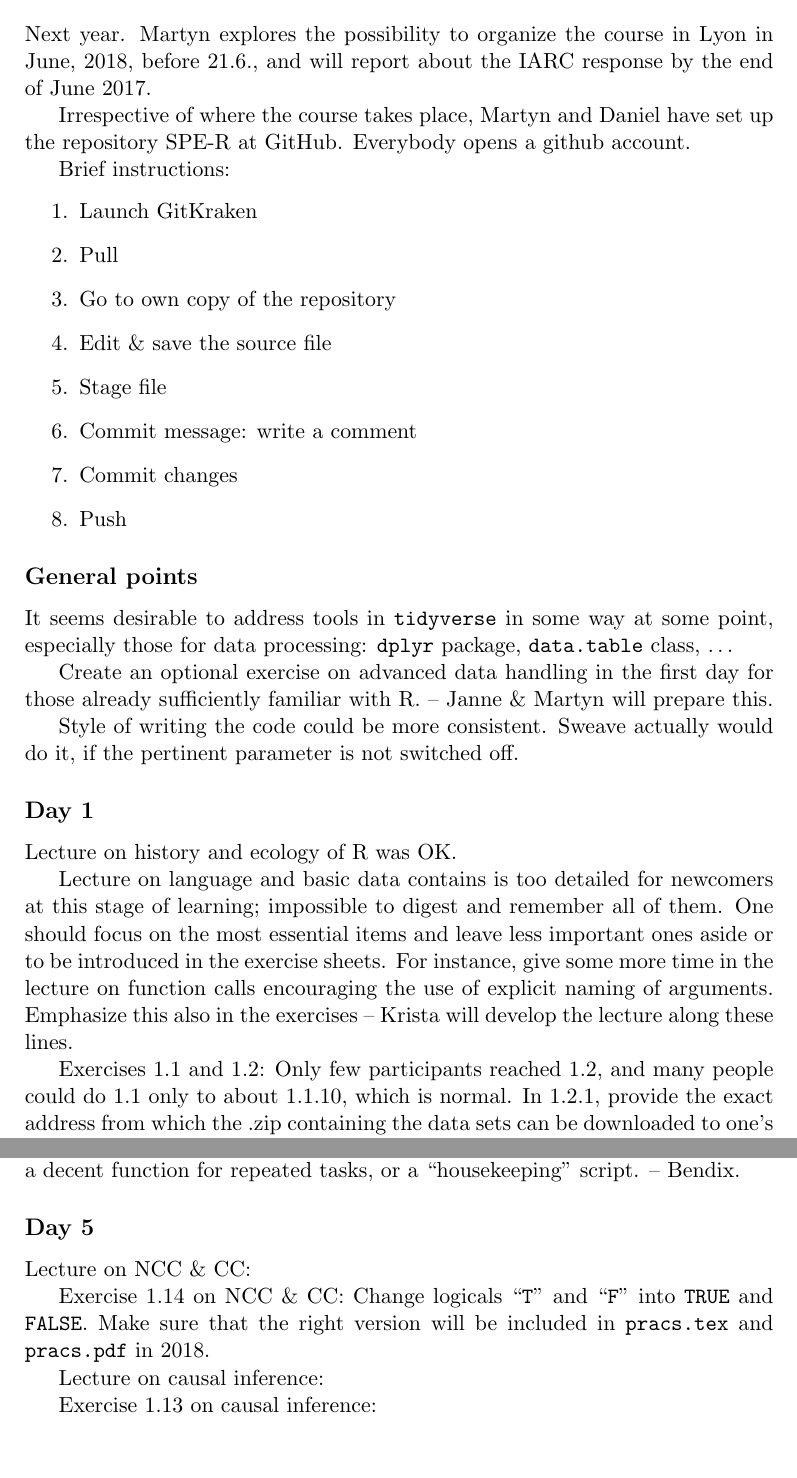
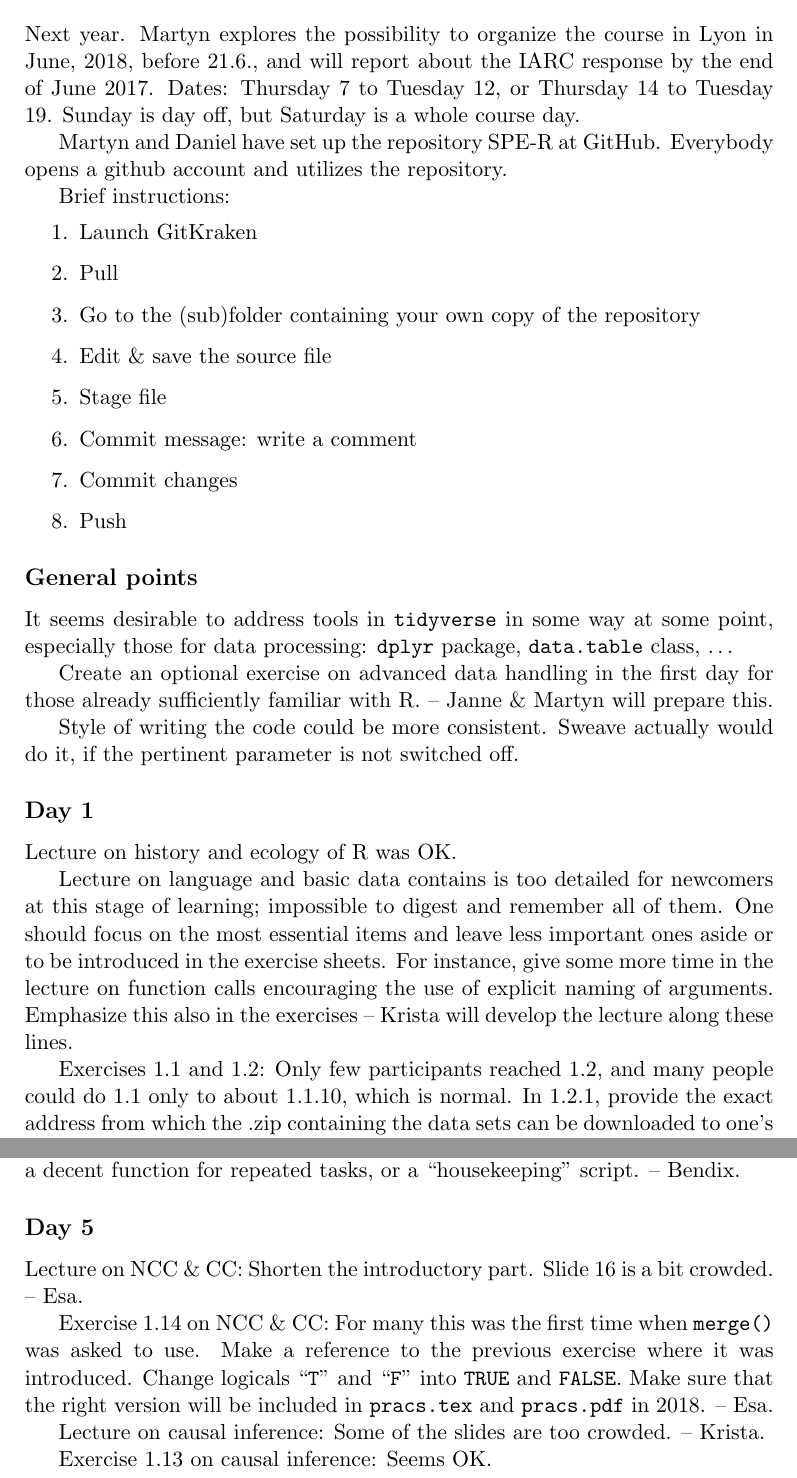
Before and after one commit to SPE-R/SPE, a LaTeX document (adm/postmortem2017.tex): two parts of pages 1 and 3 of 3, joined at a grey line, cut so that both start at the same text, the shorter picture padded with empty space. Compiled offline with pdfLaTeX.

Commit message:
postmortem2017 updated 5.6.2017 at 17:47

```diff
--- a/adm/postmortem2017.tex
+++ b/adm/postmortem2017.tex
@@ -6,17 +6,18 @@
 Next year. Martyn explores the possibility to organize the course
  in Lyon in June, 2018, before 21.6., and will report about the
 IARC response by the end of June 2017.
+Dates: Thursday 7 to Tuesday 12, or Thursday 14 to Tuesday 19.
+Sunday is day off, but Saturday is a whole course day.
 
-Irrespective of where the course takes place,
 Martyn and Daniel have set up the repository SPE-R at GitHub.
-Everybody opens a github account.
+Everybody opens a github account and utilizes the repository.
 % Esa's username: tilel, password: spe2017
 
 Brief instructions:
 \begin{enumerate}
 \item Launch GitKraken
 \item Pull
-\item Go to own copy of the repository
+\item Go to the (sub)folder containing your own copy of the repository
 \item Edit \& save the source file
 \item Stage file
 \item Commit message: write a comment
@@ -49,7 +50,9 @@ For instance, give some more time in the lecture on function calls encouraging t
 of explicit naming of arguments. Emphasize this also in the exercises -- Krista
 will develop the lecture along these lines.
 
-Exercises 1.1 and 1.2: Only few participants reached 1.2, and many people could do 1.1 only to about 1.1.10, which is normal. In 1.2.1, provide the exact address from which the .zip containing the data sets can be downloaded to one's own computer and finally to the working directory.
+Exercises 1.1 and 1.2: Only few participants reached 1.2, and many people could do 1.1 only to about 1.1.10, which is normal.
+In 1.2.1, provide the exact address from which the .zip containing the data sets can be downloaded to one's own computer and finally to the working directory.
+%% Add an item in which {\tt merge()} is applied.
 %% The {\tt read.table()} calls in 1.2.3-6 must be revised accordingly.
 In the end of the exercise it would be nice to provide instructions on how to read data files from an url address. -- Martyn.
 
@@ -118,14 +121,18 @@ for repeated tasks, or a ``housekeeping'' script. -- Bendix.
 
 \subsection*{Day 5}
 
-Lecture on NCC \& CC:
+Lecture on NCC \& CC: Shorten the introductory part. Slide 16 is a bit crowded. -- Esa.
 
-Exercise 1.14 on NCC \& CC: Change logicals ``{\tt T}'' and ``{\tt F}'' into
-{\tt TRUE} and {\tt FALSE}. Make sure that the right version will be included in {\tt pracs.tex} and {\tt pracs.pdf} in 2018.
+Exercise 1.14 on NCC \& CC:
+For many this was the first time when {\tt merge()} was asked to use. Make a reference to the previous exercise
+where it was introduced.
+Change logicals ``{\tt T}'' and ``{\tt F}'' into
+{\tt TRUE} and {\tt FALSE}.
+Make sure that the right version will be included in {\tt pracs.tex} and {\tt pracs.pdf} in 2018. -- Esa.
 
-Lecture on causal inference:
+Lecture on causal inference: Some of the slides are too crowded. -- Krista.
 
-Exercise 1.13 on causal inference:
+Exercise 1.13 on causal inference: Seems OK.
 
 \end{document}
 
```
Also changed, not shown: adm/postmortem2017.tex (4 more changed lines).
